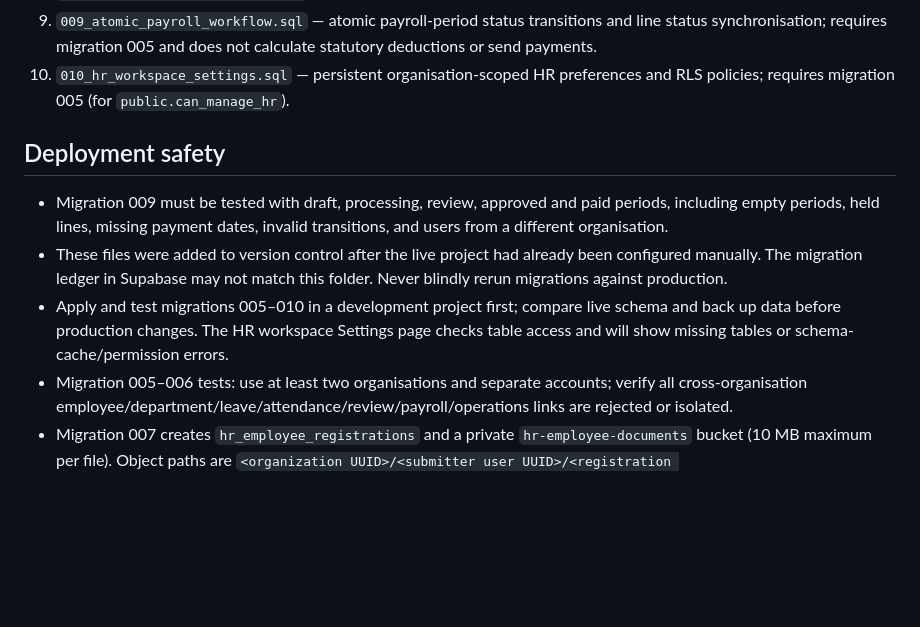
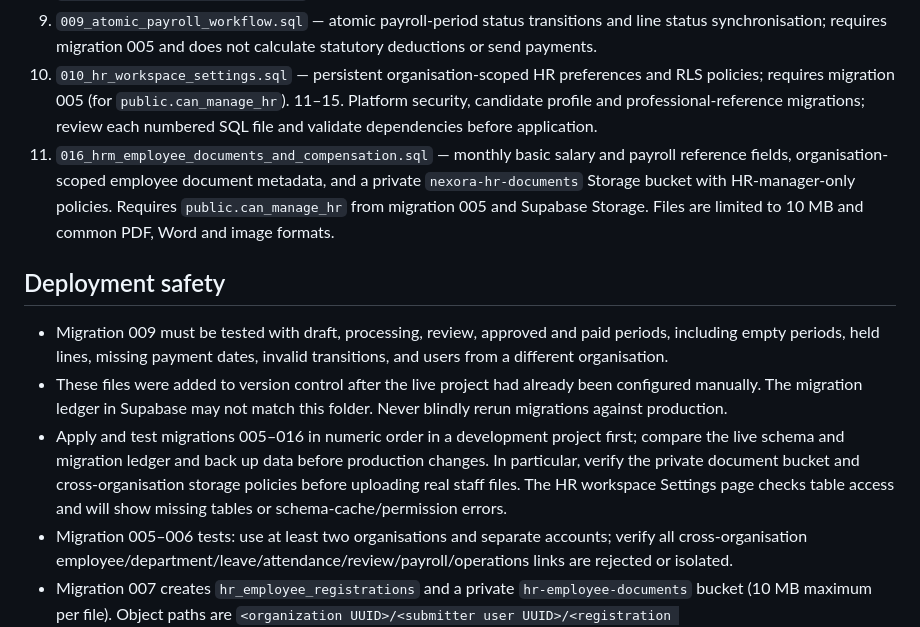
Before and after one commit to nexoradot/hrm, a Markdown page: supabase/migrations/README.md, the part around the change. Drawn GitHub-style; blank space fills up the shorter version.

Commit message:
Document HRM compensation and private document migration

```diff
--- a/supabase/migrations/README.md
+++ b/supabase/migrations/README.md
@@ -12,11 +12,13 @@ Review and apply migrations in numeric order in a development Supabase project b
 8. `008_hr_employee_invitations.sql` — secure, expiring, single-use employee invitations.
 9. `009_atomic_payroll_workflow.sql` — atomic payroll-period status transitions and line status synchronisation; requires migration 005 and does not calculate statutory deductions or send payments.
 10. `010_hr_workspace_settings.sql` — persistent organisation-scoped HR preferences and RLS policies; requires migration 005 (for `public.can_manage_hr`).
+11–15. Platform security, candidate profile and professional-reference migrations; review each numbered SQL file and validate dependencies before application.
+16. `016_hrm_employee_documents_and_compensation.sql` — monthly basic salary and payroll reference fields, organisation-scoped employee document metadata, and a private `nexora-hr-documents` Storage bucket with HR-manager-only policies. Requires `public.can_manage_hr` from migration 005 and Supabase Storage. Files are limited to 10 MB and common PDF, Word and image formats.
 
 ## Deployment safety
 - Migration 009 must be tested with draft, processing, review, approved and paid periods, including empty periods, held lines, missing payment dates, invalid transitions, and users from a different organisation.
 - These files were added to version control after the live project had already been configured manually. The migration ledger in Supabase may not match this folder. Never blindly rerun migrations against production.
-- Apply and test migrations 005–010 in a development project first; compare live schema and back up data before production changes. The HR workspace Settings page checks table access and will show missing tables or schema-cache/permission errors.
+- Apply and test migrations 005–016 in numeric order in a development project first; compare the live schema and migration ledger and back up data before production changes. In particular, verify the private document bucket and cross-organisation storage policies before uploading real staff files. The HR workspace Settings page checks table access and will show missing tables or schema-cache/permission errors.
 - Migration 005–006 tests: use at least two organisations and separate accounts; verify all cross-organisation employee/department/leave/attendance/review/payroll/operations links are rejected or isolated.
 - Migration 007 creates `hr_employee_registrations` and a private `hr-employee-documents` bucket (10 MB maximum per file). Object paths are `<organization UUID>/<submitter user UUID>/<registration UUID>/<category>/<filename>`. Check storage policies using an employee account, an authorised HR manager, a non-HR member and an unrelated organisation account.
 - Registration records contain highly sensitive identity, tax, health-insurance, social-security, bank and beneficiary information. The database policy limits record access to the submitter and authorised HR managers. Do not expose this table in general employee exports or public APIs.
```
